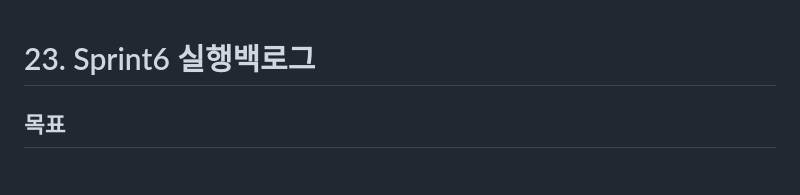
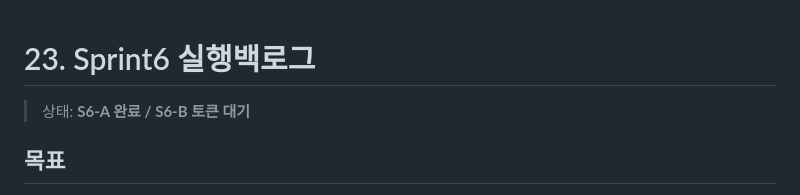
Before and after one commit to bigbulgogiburger/rag-bio, a Markdown page: docs/workflow/23_Sprint6_실행백로그.md, the part around the change. GitHub-like rendering.

Commit message:
docs(s6): finalize sprint6 closure report and status

```diff
--- a/docs/workflow/23_Sprint6_실행백로그.md
+++ b/docs/workflow/23_Sprint6_실행백로그.md
@@ -1,4 +1,6 @@
 # 23. Sprint6 실행백로그
+
+> 상태: **S6-A 완료 / S6-B 토큰 대기**
 
 ## 목표
 - 토큰 없이 가능한 운영 완성도를 먼저 끌어올리고,
```
Also changed, not shown: docs/workflow/28_Sprint6_종결_리포트.md (added, +66 -0 lines).
